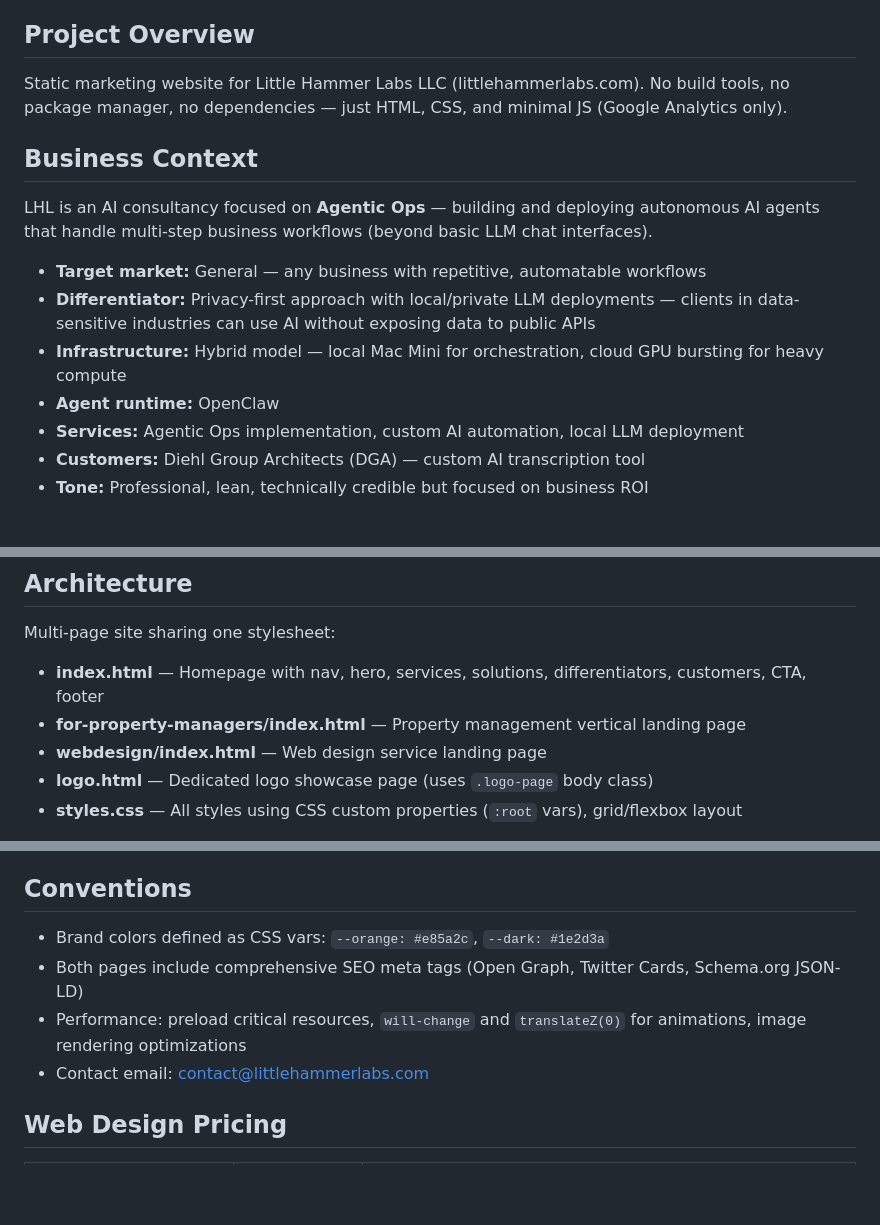
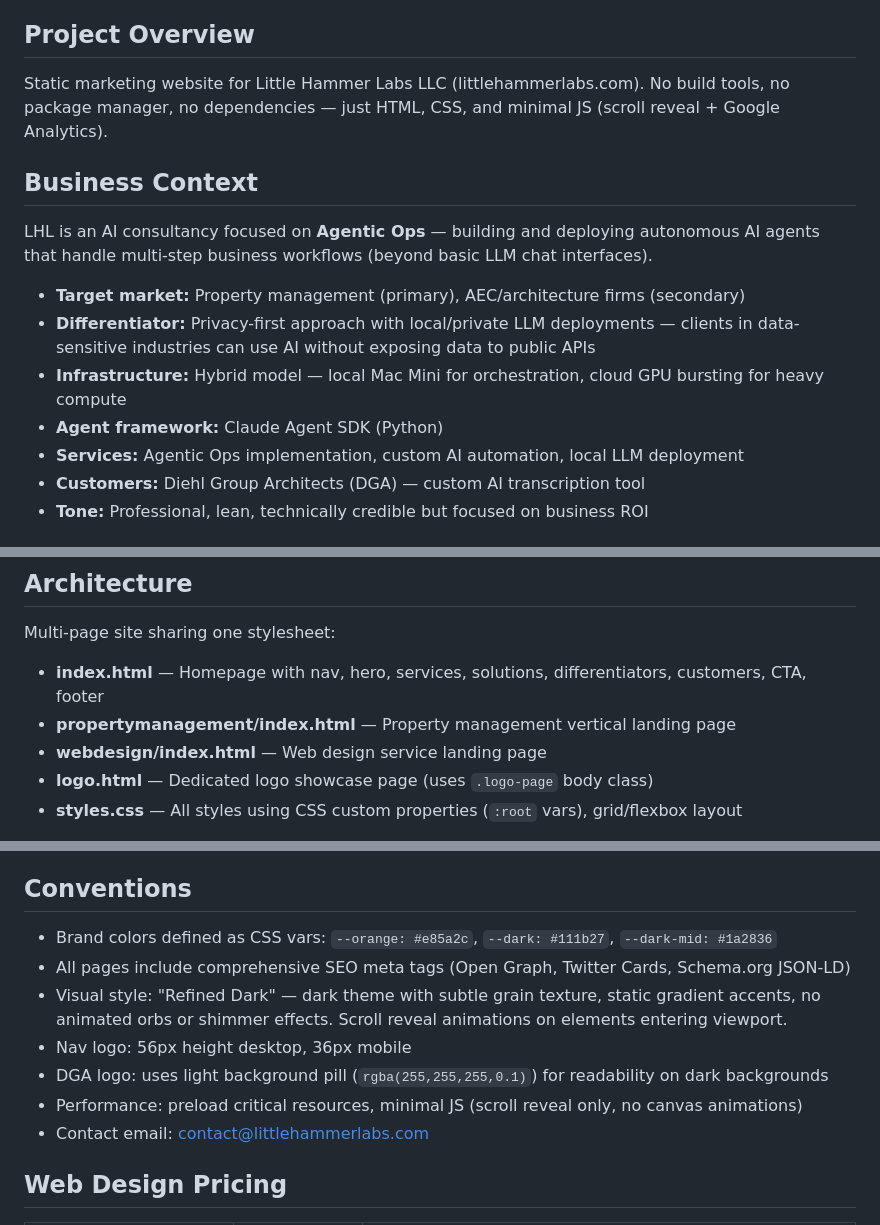
Before and after one commit to Little-Hammer-Labs/littlehammerlabs.com, a Markdown page: CLAUDE.md, 3 parts joined by grey strips. GitHub-like rendering; blank space fills up the shorter version.

Commit message:
Update CLAUDE.md: fix paths, target market, agent framework
Co-Authored-By: Claude Opus 4.6 <noreply@anthropic.com>

```diff
--- a/CLAUDE.md
+++ b/CLAUDE.md
@@ -4,16 +4,16 @@ This file provides guidance to Claude Code (claude.ai/code) when working with co
 
 ## Project Overview
 
-Static marketing website for Little Hammer Labs LLC (littlehammerlabs.com). No build tools, no package manager, no dependencies — just HTML, CSS, and minimal JS (Google Analytics only).
+Static marketing website for Little Hammer Labs LLC (littlehammerlabs.com). No build tools, no package manager, no dependencies — just HTML, CSS, and minimal JS (scroll reveal + Google Analytics).
 
 ## Business Context
 
 LHL is an AI consultancy focused on **Agentic Ops** — building and deploying autonomous AI agents that handle multi-step business workflows (beyond basic LLM chat interfaces).
 
-- **Target market:** General — any business with repetitive, automatable workflows
+- **Target market:** Property management (primary), AEC/architecture firms (secondary)
 - **Differentiator:** Privacy-first approach with local/private LLM deployments — clients in data-sensitive industries can use AI without exposing data to public APIs
 - **Infrastructure:** Hybrid model — local Mac Mini for orchestration, cloud GPU bursting for heavy compute
-- **Agent runtime:** OpenClaw
+- **Agent framework:** Claude Agent SDK (Python)
 - **Services:** Agentic Ops implementation, custom AI automation, local LLM deployment
 - **Customers:** Diehl Group Architects (DGA) — custom AI transcription tool
 - **Tone:** Professional, lean, technically credible but focused on business ROI
@@ -34,7 +34,7 @@ Push to `main` branch — GitHub Pages auto-deploys to littlehammerlabs.com (cus
 
 Multi-page site sharing one stylesheet:
 - **index.html** — Homepage with nav, hero, services, solutions, differentiators, customers, CTA, footer
-- **for-property-managers/index.html** — Property management vertical landing page
+- **propertymanagement/index.html** — Property management vertical landing page
 - **webdesign/index.html** — Web design service landing page
 - **logo.html** — Dedicated logo showcase page (uses `.logo-page` body class)
 - **styles.css** — All styles using CSS custom properties (`:root` vars), grid/flexbox layout
@@ -50,9 +50,12 @@ Key responsive breakpoints: ≤1024px (tablet), ≤768px (mobile), ≤480px (sma
 
 ## Conventions
 
-- Brand colors defined as CSS vars: `--orange: #e85a2c`, `--dark: #1e2d3a`
-- Both pages include comprehensive SEO meta tags (Open Graph, Twitter Cards, Schema.org JSON-LD)
-- Performance: preload critical resources, `will-change` and `translateZ(0)` for animations, image rendering optimizations
+- Brand colors defined as CSS vars: `--orange: #e85a2c`, `--dark: #111b27`, `--dark-mid: #1a2836`
+- All pages include comprehensive SEO meta tags (Open Graph, Twitter Cards, Schema.org JSON-LD)
+- Visual style: "Refined Dark" — dark theme with subtle grain texture, static gradient accents, no animated orbs or shimmer effects. Scroll reveal animations on elements entering viewport.
+- Nav logo: 56px height desktop, 36px mobile
+- DGA logo: uses light background pill (`rgba(255,255,255,0.1)`) for readability on dark backgrounds
+- Performance: preload critical resources, minimal JS (scroll reveal only, no canvas animations)
 - Contact email: contact@littlehammerlabs.com
 
 ## Web Design Pricing
```
